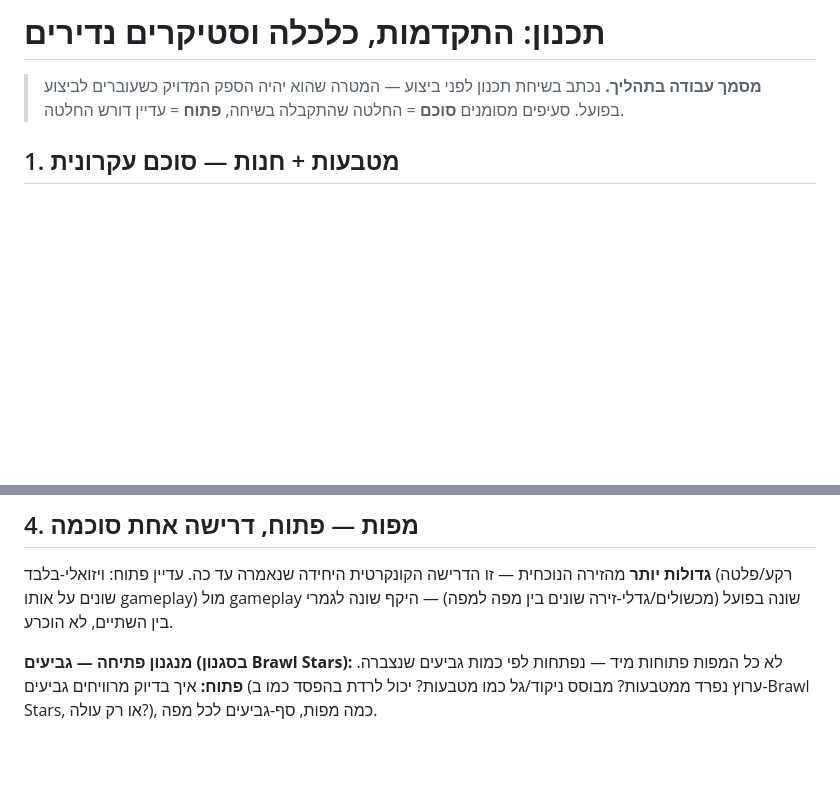
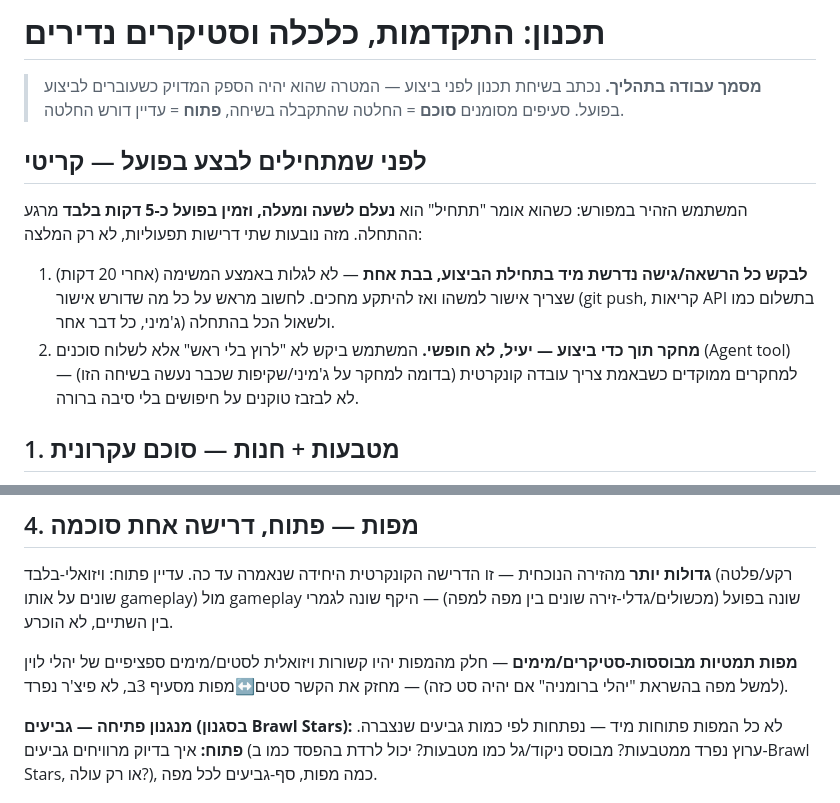
Before and after one commit to avishaicohen1112/yehali-stickers, a Markdown page: תכנון-פיצ'רים-הבאים.md, 2 parts joined by grey strips. GitHub-like rendering; blank space fills up the shorter version.

Commit message:
תיעוד: מפות תמטיות מבוססות-סטיקרים, הערות תפעוליות קריטיות לביצוע (בקשת הרשאות מיידית, מחקר יעיל בסאב-אייגנטים)
Co-Authored-By: Claude Sonnet 5 <noreply@anthropic.com>

```diff
--- a/תכנון-פיצ'רים-הבאים.md
+++ b/תכנון-פיצ'רים-הבאים.md
@@ -2,6 +2,18 @@
 
 > **מסמך עבודה בתהליך.** נכתב בשיחת תכנון לפני ביצוע — המטרה שהוא יהיה הספק המדויק כשעוברים
 > לביצוע בפועל. סעיפים מסומנים **סוכם** = החלטה שהתקבלה בשיחה, **פתוח** = עדיין דורש החלטה.
+
+## לפני שמתחילים לבצע בפועל — קריטי
+
+המשתמש הזהיר במפורש: כשהוא אומר "תתחיל" הוא **נעלם לשעה ומעלה, וזמין בפועל כ-5 דקות בלבד** מרגע
+ההתחלה. מזה נובעות שתי דרישות תפעוליות, לא רק המלצה:
+
+1. **לבקש כל הרשאה/גישה נדרשת מיד בתחילת הביצוע, בבת אחת** — לא לגלות באמצע המשימה (אחרי 20 דקות)
+   שצריך אישור למשהו ואז להיתקע מחכים. לחשוב מראש על כל מה שדורש אישור (git push, קריאות API בתשלום
+   כמו ג'מיני, כל דבר אחר) ולשאול הכל בהתחלה.
+2. **מחקר תוך כדי ביצוע — יעיל, לא חופשי.** המשתמש ביקש לא "לרוץ בלי ראש" אלא לשלוח סוכנים (Agent
+   tool) למחקרים ממוקדים כשבאמת צריך עובדה קונקרטית (בדומה למחקר על ג'מיני/שקיפות שכבר נעשה בשיחה
+   הזו) — לא לבזבז טוקנים על חיפושים בלי סיבה ברורה.
 
 ## 1. מטבעות + חנות — **סוכם עקרונית**
 
@@ -119,6 +131,10 @@
 (רקע/פלטה שונים על אותו gameplay) מול gameplay שונה בפועל (מכשולים/גדלי-זירה שונים בין מפה למפה) —
 היקף שונה לגמרי בין השתיים, לא הוכרע.
 
+**מפות תמטיות מבוססות-סטיקרים/מימים** — חלק מהמפות יהיו קשורות ויזואלית לסטים/מימים ספציפיים של
+יהלי לוין (למשל מפה בהשראת "יהלי ברומניה" אם יהיה סט כזה) — מחזק את הקשר סטים↔מפות מסעיף 3ב, לא
+פיצ'ר נפרד.
+
 **מנגנון פתיחה — גביעים (בסגנון Brawl Stars):** לא כל המפות פתוחות מיד — נפתחות לפי כמות גביעים
 שנצברה. **פתוח:** איך בדיוק מרוויחים גביעים (ערוץ נפרד ממטבעות? מבוסס ניקוד/גל כמו מטבעות? יכול לרדת
 בהפסד כמו ב-Brawl Stars, או רק עולה?), כמה מפות, סף-גביעים לכל מפה.
```
